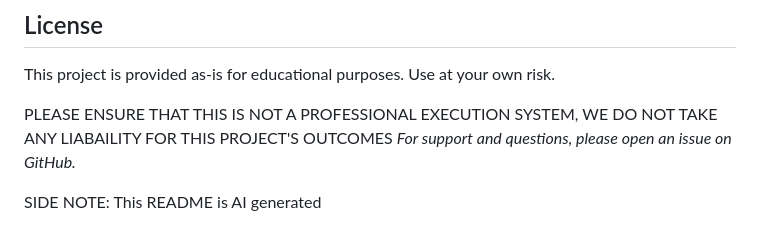
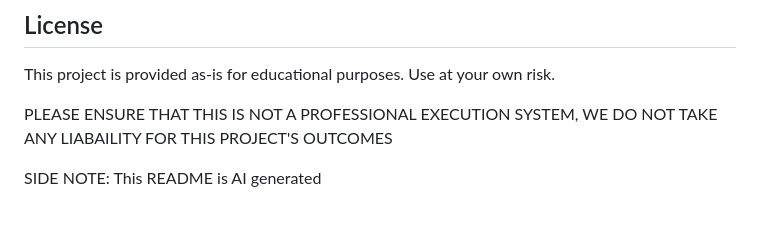
Before and after one commit to uscool/gemini-stock-prediction-system, a Markdown page: README.md, the part around the change. Rendered like a GitHub page.

```diff
--- a/README.md
+++ b/README.md
@@ -357,7 +357,5 @@ mypy .
 This project is provided as-is for educational purposes. Use at your own risk.
 
 PLEASE ENSURE THAT THIS IS NOT A PROFESSIONAL EXECUTION SYSTEM, WE DO NOT TAKE ANY LIABAILITY FOR THIS PROJECT'S OUTCOMES
-*For support and questions, please open an issue on GitHub.*
-
 
 SIDE NOTE: This README is AI generated
```
